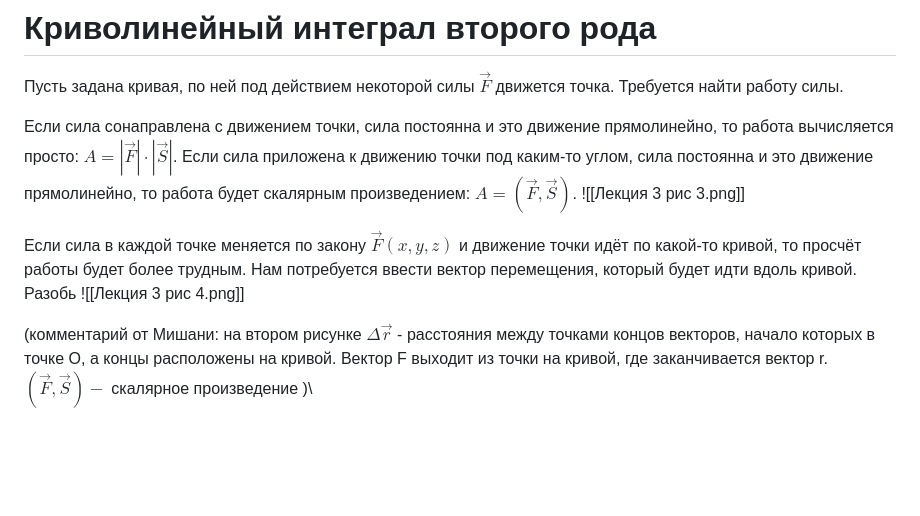
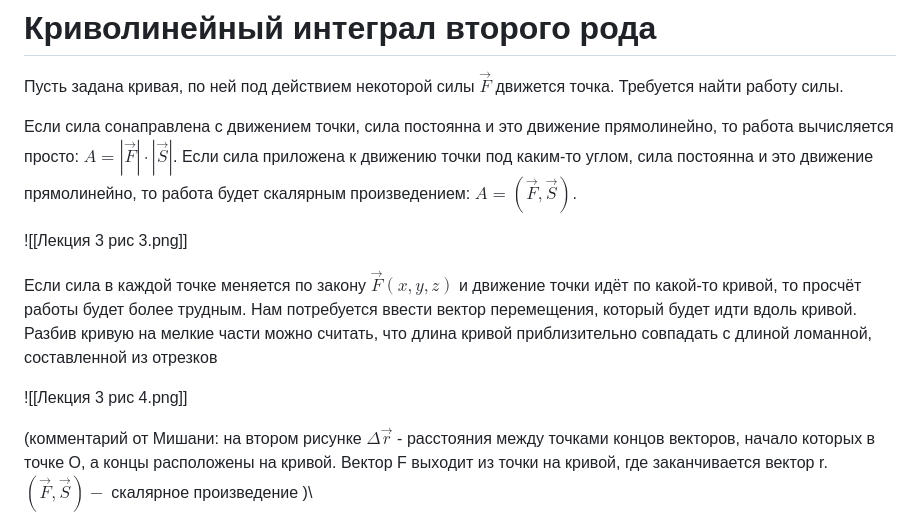
Before and after one commit to fishtries/mathfuck, a Markdown page: Математический анализ/4 семестр/Лекция 3 17.02.26.md, the part around the change. GitHub-like rendering; blank space fills up the shorter version.

Commit message:
vault backup: 2026-03-03 20:26:27

```diff
--- a/Математический анализ/4 семестр/Лекция 3 17.02.26.md
+++ b/Математический анализ/4 семестр/Лекция 3 17.02.26.md
@@ -66,9 +66,11 @@ $$
 
 Если сила сонаправлена с движением точки, сила постоянна и это движение прямолинейно, то работа вычисляется просто: $A = |\vec{F}| \cdot |\vec{S}|$.
 Если сила приложена к движению точки под каким-то углом, сила постоянна и это движение прямолинейно, то работа будет скалярным произведением: $A = (\vec{F}, \vec{S})$.
+
 ![[Лекция 3 рис 3.png]]
 
-Если сила в каждой точке меняется по закону $\vec{F}(x,y,z)$ и движение точки идёт по какой-то кривой, то просчёт работы будет более трудным. Нам потребуется ввести вектор перемещения, который будет идти вдоль кривой. Разобь
+Если сила в каждой точке меняется по закону $\vec{F}(x,y,z)$ и движение точки идёт по какой-то кривой, то просчёт работы будет более трудным. Нам потребуется ввести вектор перемещения, который будет идти вдоль кривой. Разбив кривую на мелкие части можно считать, что длина кривой приблизительно совпадать с длиной ломанной, составленной из отрезков
+
 ![[Лекция 3 рис 4.png]]
 
 (комментарий от Мишани: на втором рисунке $\Delta\vec{r}$ - расстояния между точками концов векторов, начало которых в точке О, а концы расположены на кривой. Вектор F выходит из точки на кривой, где заканчивается вектор r. $(\vec{F}, \vec{S}) -$ скалярное произведение )\\
```
